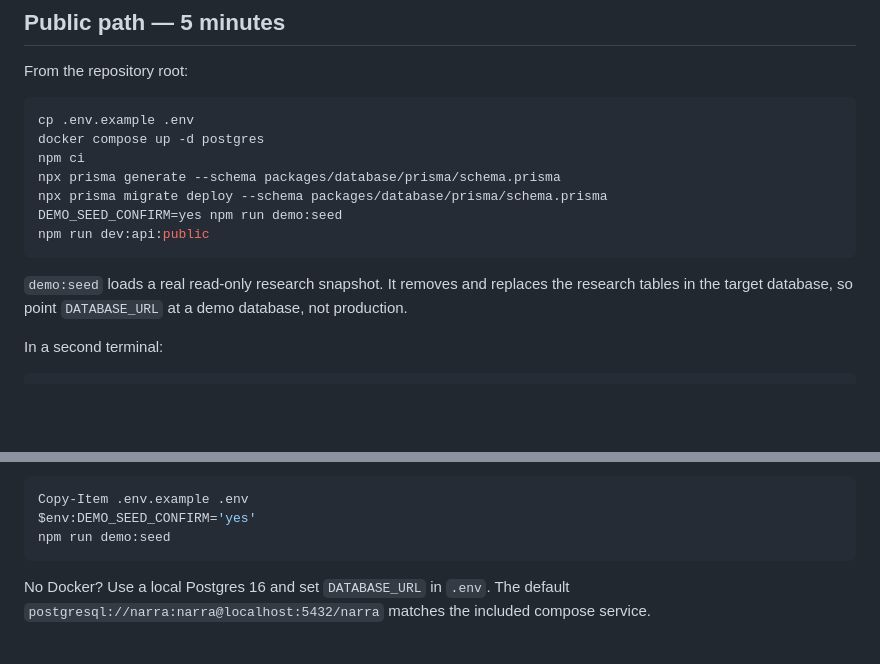
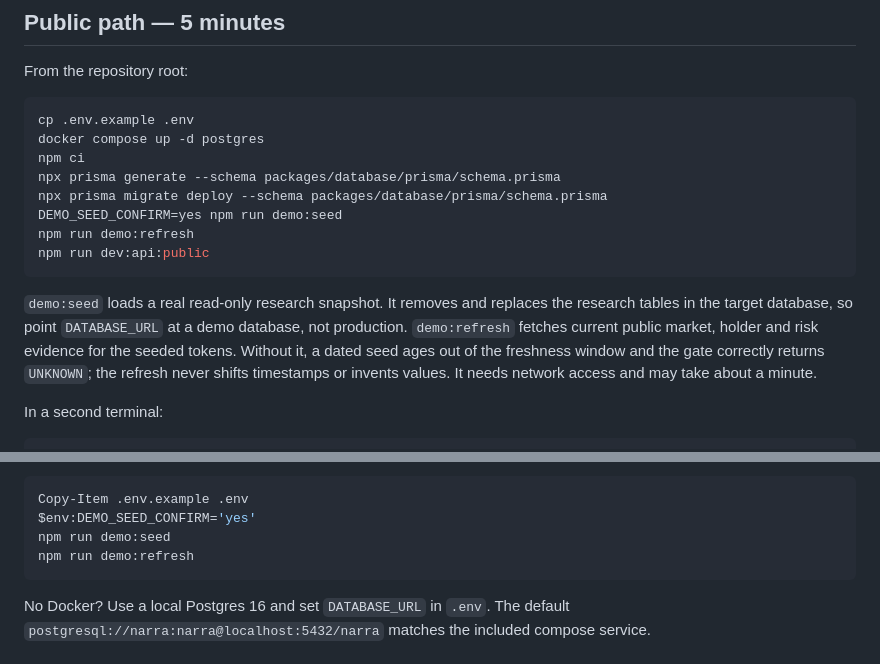
Before and after one commit to wyntrax/narrax-near, a Markdown page: docs/JUDGE.md, 2 parts joined by grey strips. Rendered like a GitHub page; blank space fills up the shorter version.

````diff
--- a/docs/JUDGE.md
+++ b/docs/JUDGE.md
@@ -19,11 +19,15 @@ npm ci
 npx prisma generate --schema packages/database/prisma/schema.prisma
 npx prisma migrate deploy --schema packages/database/prisma/schema.prisma
 DEMO_SEED_CONFIRM=yes npm run demo:seed
+npm run demo:refresh
 npm run dev:api:public
 ```
 
 `demo:seed` loads a real read-only research snapshot. It removes and replaces the research tables in
-the target database, so point `DATABASE_URL` at a demo database, not production.
+the target database, so point `DATABASE_URL` at a demo database, not production. `demo:refresh`
+fetches current public market, holder and risk evidence for the seeded tokens. Without it, a dated
+seed ages out of the freshness window and the gate correctly returns `UNKNOWN`; the refresh never
+shifts timestamps or invents values. It needs network access and may take about a minute.
 
 In a second terminal:
 
@@ -47,6 +51,7 @@ Seed step on PowerShell:
 Copy-Item .env.example .env
 $env:DEMO_SEED_CONFIRM='yes'
 npm run demo:seed
+npm run demo:refresh
 ```
 
 No Docker? Use a local Postgres 16 and set `DATABASE_URL` in `.env`. The default
````
Also changed, not shown: README.md (+7 -3 lines), docs/DEMO.md (+4 -0 lines), docs/screenshots/agent-risk-pass.png, docs/screenshots/agent-risk-unknown.png, 3 other files.
